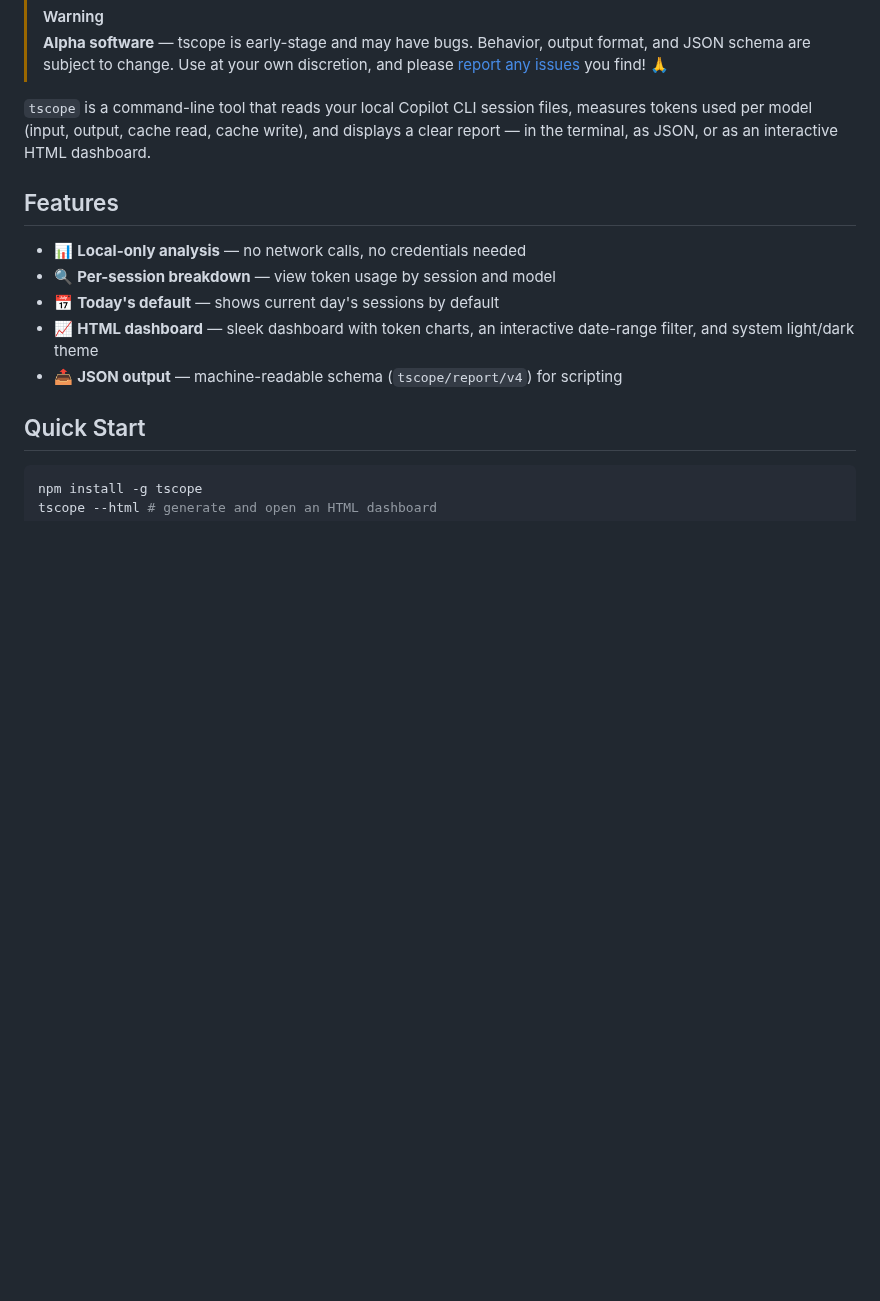
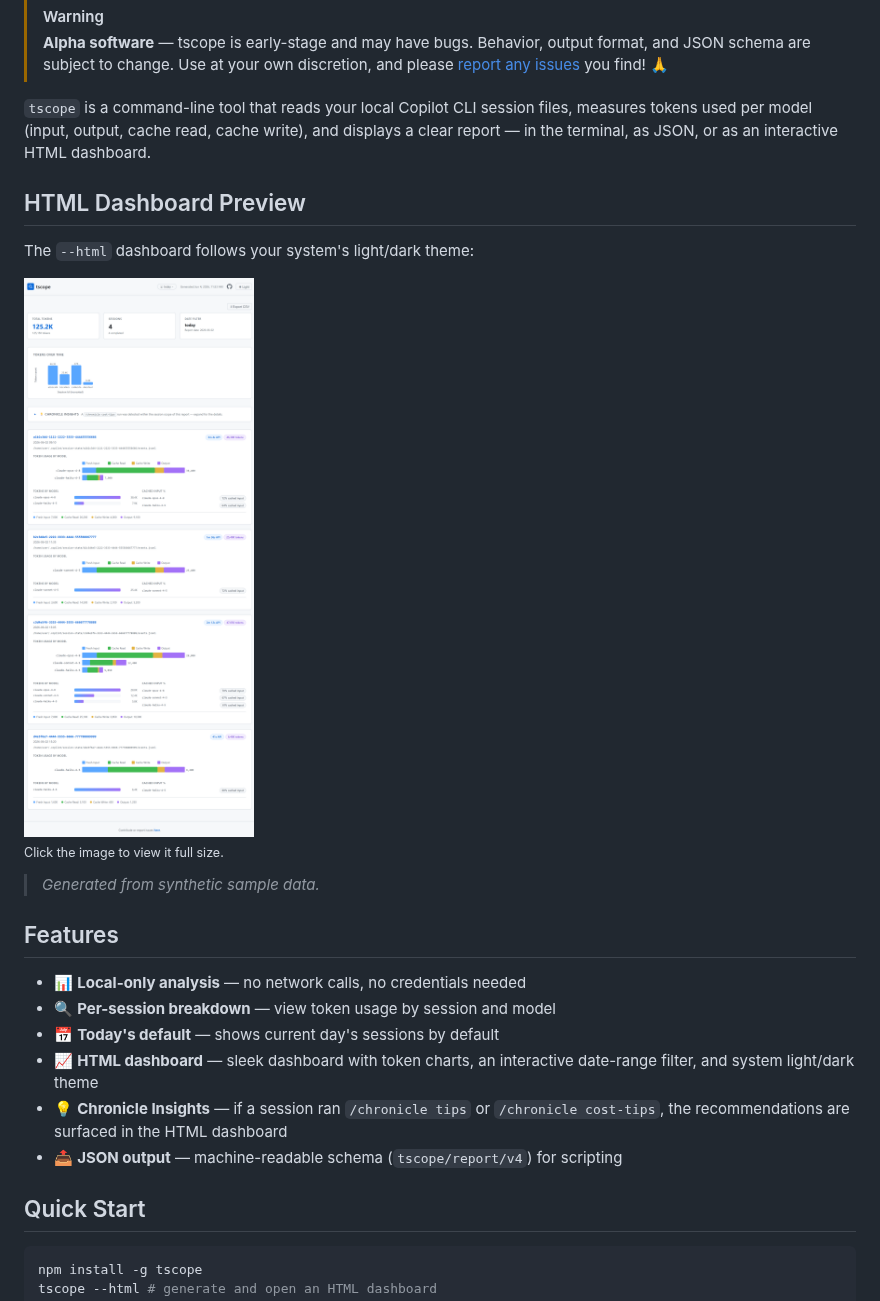
Before and after one commit to robpitcher/tscope, a Markdown page: README.md, the part around the change. Rendered like a GitHub page; pictures changed too: docs/images/dashboard-light.png (added); blank space fills up the shorter version.

Commit message:
Refactor code structure and enhance dashboard visuals (#5)
* Refactor code structure for improved readability and maintainability

* feat(docs): enhance HTML dashboard section with clickable images and full-size view note

* feat(docs): update dashboard images for improved visual presentation

---------

Co-authored-by: robpitcher <robpitcher@microsoft.com>

```diff
--- a/README.md
+++ b/README.md
@@ -7,12 +7,29 @@
 
 `tscope` is a command-line tool that reads your local Copilot CLI session files, measures tokens used per model (input, output, cache read, cache write), and displays a clear report — in the terminal, as JSON, or as an interactive HTML dashboard.
 
+## HTML Dashboard Preview
+
+The `--html` dashboard follows your system's light/dark theme:
+
+<!-- The two images below use GitHub's theme-aware suffixes so only the one matching your theme renders. -->
+<a href="docs/images/dashboard-dark.png">
+  <picture>
+    <source media="(prefers-color-scheme: dark)" srcset="docs/images/dashboard-dark.png">
+    <img alt="tscope HTML dashboard" src="docs/images/dashboard-light.png">
+  </picture>
+</a>
+
+<sub>Click the image to view it full size.</sub>
+
+> _Generated from synthetic sample data._
+
 ## Features
 
 - 📊 **Local-only analysis** — no network calls, no credentials needed
 - 🔍 **Per-session breakdown** — view token usage by session and model
 - 📅 **Today's default** — shows current day's sessions by default
 - 📈 **HTML dashboard** — sleek dashboard with token charts, an interactive date-range filter, and system light/dark theme
+- 💡 **Chronicle Insights** — if a session ran `/chronicle tips` or `/chronicle cost-tips`, the recommendations are surfaced in the HTML dashboard
 - 📤 **JSON output** — machine-readable schema (`tscope/report/v4`) for scripting
 
 ## Quick Start
```
Also changed, not shown: docs/html-dashboard.md (+7 -0 lines), docs/images/dashboard-dark.png (added).
